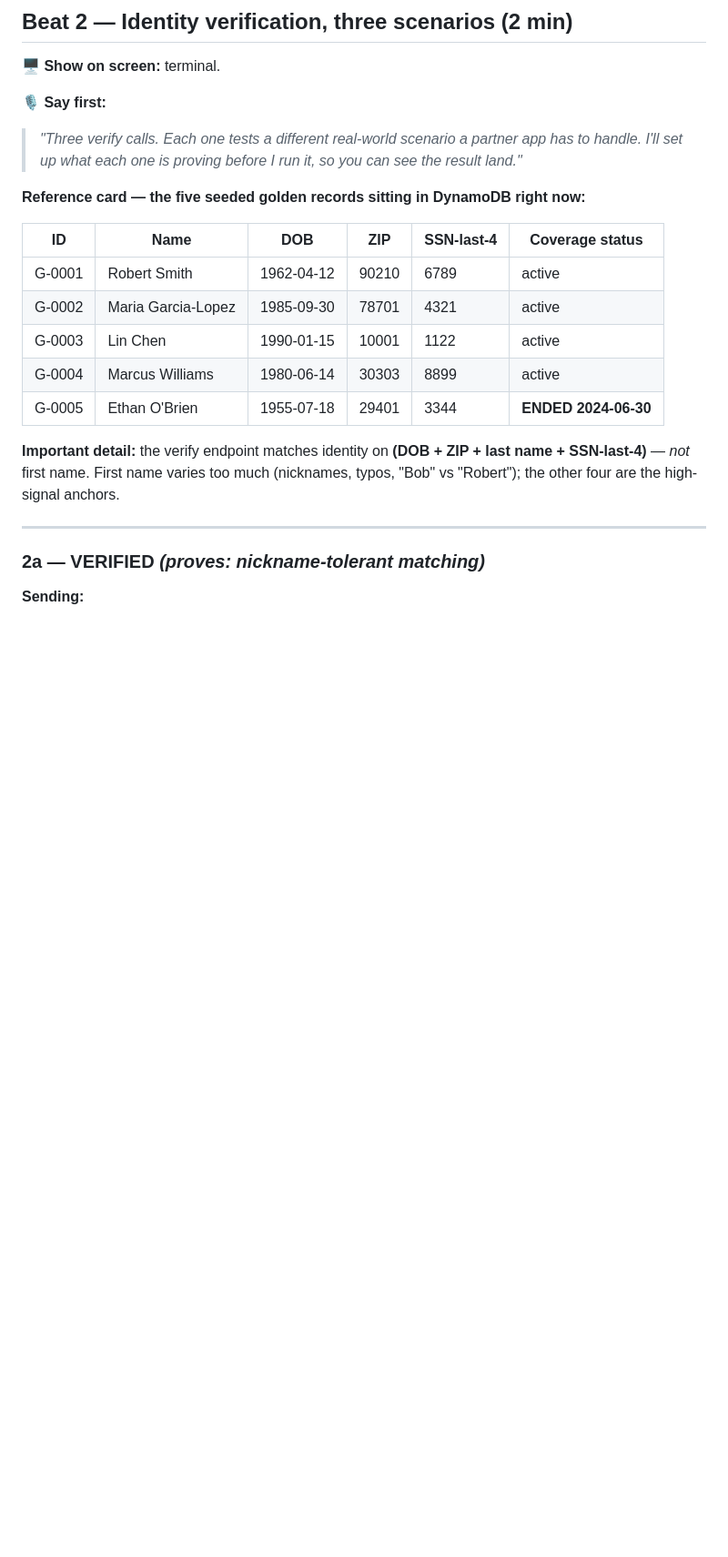
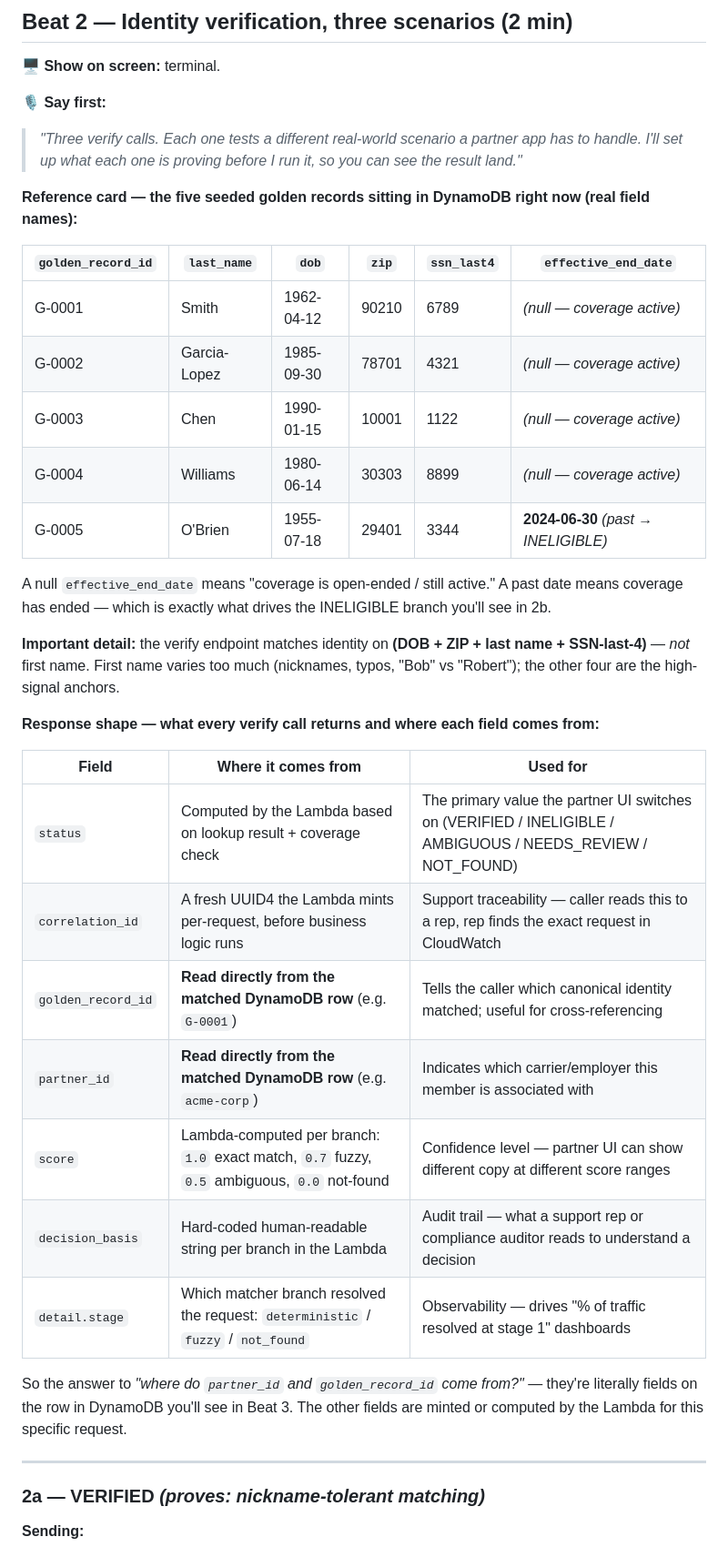
Before and after one commit to perice-pope/lore-eligibility-platform, a Markdown page: infra/demo/DEMO-CLOUD.md, the part around one of its changes. Shown at 91% size. Drawn GitHub-style; blank space fills up the shorter version.

```diff
--- a/infra/demo/DEMO-CLOUD.md
+++ b/infra/demo/DEMO-CLOUD.md
@@ -118,17 +118,33 @@ curl -s $API/readyz | python3 -m json.tool
 **🎙 Say first:**
 > *"Three verify calls. Each one tests a different real-world scenario a partner app has to handle. I'll set up what each one is *proving* before I run it, so you can see the result land."*
 
-**Reference card — the five seeded golden records sitting in DynamoDB right now:**
+**Reference card — the five seeded golden records sitting in DynamoDB right now (real field names):**
 
-| ID | Name | DOB | ZIP | SSN-last-4 | Coverage status |
+| `golden_record_id` | `last_name` | `dob` | `zip` | `ssn_last4` | `effective_end_date` |
 |---|---|---|---|---|---|
-| G-0001 | Robert Smith | 1962-04-12 | 90210 | 6789 | active |
-| G-0002 | Maria Garcia-Lopez | 1985-09-30 | 78701 | 4321 | active |
-| G-0003 | Lin Chen | 1990-01-15 | 10001 | 1122 | active |
-| G-0004 | Marcus Williams | 1980-06-14 | 30303 | 8899 | active |
-| G-0005 | Ethan O'Brien | 1955-07-18 | 29401 | 3344 | **ENDED 2024-06-30** |
+| G-0001 | Smith | 1962-04-12 | 90210 | 6789 | *(null — coverage active)* |
+| G-0002 | Garcia-Lopez | 1985-09-30 | 78701 | 4321 | *(null — coverage active)* |
+| G-0003 | Chen | 1990-01-15 | 10001 | 1122 | *(null — coverage active)* |
+| G-0004 | Williams | 1980-06-14 | 30303 | 8899 | *(null — coverage active)* |
+| G-0005 | O'Brien | 1955-07-18 | 29401 | 3344 | **2024-06-30** *(past → INELIGIBLE)* |
+
+A null `effective_end_date` means "coverage is open-ended / still active." A past date means coverage has ended — which is exactly what drives the INELIGIBLE branch you'll see in 2b.
 
 **Important detail:** the verify endpoint matches identity on **(DOB + ZIP + last name + SSN-last-4)** — *not* first name. First name varies too much (nicknames, typos, "Bob" vs "Robert"); the other four are the high-signal anchors.
+
+**Response shape — what every verify call returns and where each field comes from:**
+
+| Field | Where it comes from | Used for |
+|---|---|---|
+| `status` | Computed by the Lambda based on lookup result + coverage check | The primary value the partner UI switches on (VERIFIED / INELIGIBLE / AMBIGUOUS / NEEDS_REVIEW / NOT_FOUND) |
+| `correlation_id` | A fresh UUID4 the Lambda mints per-request, before business logic runs | Support traceability — caller reads this to a rep, rep finds the exact request in CloudWatch |
+| `golden_record_id` | **Read directly from the matched DynamoDB row** (e.g. `G-0001`) | Tells the caller which canonical identity matched; useful for cross-referencing |
+| `partner_id` | **Read directly from the matched DynamoDB row** (e.g. `acme-corp`) | Indicates which carrier/employer this member is associated with |
+| `score` | Lambda-computed per branch: `1.0` exact match, `0.7` fuzzy, `0.5` ambiguous, `0.0` not-found | Confidence level — partner UI can show different copy at different score ranges |
+| `decision_basis` | Hard-coded human-readable string per branch in the Lambda | Audit trail — what a support rep or compliance auditor reads to understand a decision |
+| `detail.stage` | Which matcher branch resolved the request: `deterministic` / `fuzzy` / `not_found` | Observability — drives "% of traffic resolved at stage 1" dashboards |
+
+So the answer to *"where do `partner_id` and `golden_record_id` come from?"* — they're literally fields on the row in DynamoDB you'll see in Beat 3. The other fields are minted or computed by the Lambda for this specific request.
 
 ---
 
```
Also changed, not shown: other parts of infra/demo/DEMO-CLOUD.md (+23 -5 lines).
